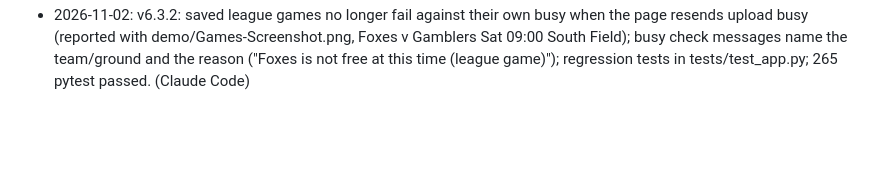
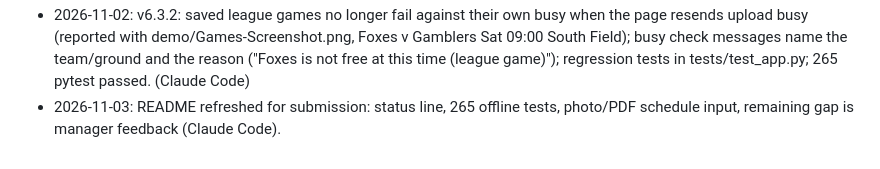
Before and after one commit to pawankarakala2022/squadroot-schedule-agent, a Markdown page: docs/BUILD_LOG.md, the part around the change. Rendered like a GitHub page; blank space fills up the shorter version.

```diff
--- a/docs/BUILD_LOG.md
+++ b/docs/BUILD_LOG.md
@@ -89,3 +89,4 @@ One line per piece of work: date (ET), what was built, who / what wrote it.
 - 2026-11-02: Demo page hides the previous result (and its approval message) while Plan or Run is working, so the old draft is never mistaken for the new one; a failed request brings the last draft back; 262 pytest passed. (Claude Code)
 - 2026-11-02: Evals moved to the v6 design: runner goes through `handle()` (follow-ups are edit diffs on the draft, scored as "follow-up edits"), revision follow-ups say "every week" (v6 asks instead of guessing on a bare "the Wednesday session"), offline revision test; live re-run on muse-spark-1.3 and Muse Spark Open, both 1.00 rule accuracy, all checks, 3/3 follow-ups; RESULTS.md + README numbers updated; 263 pytest passed. (Claude Code)
 - 2026-11-02: v6.3.2: saved league games no longer fail against their own busy when the page resends upload busy (reported with demo/Games-Screenshot.png, Foxes v Gamblers Sat 09:00 South Field); busy check messages name the team/ground and the reason ("Foxes is not free at this time (league game)"); regression tests in tests/test_app.py; 265 pytest passed. (Claude Code)
+- 2026-11-03: README refreshed for submission: status line, 265 offline tests, photo/PDF schedule input, remaining gap is manager feedback (Claude Code).
```
Also changed, not shown: README.md (+7 -7 lines).
